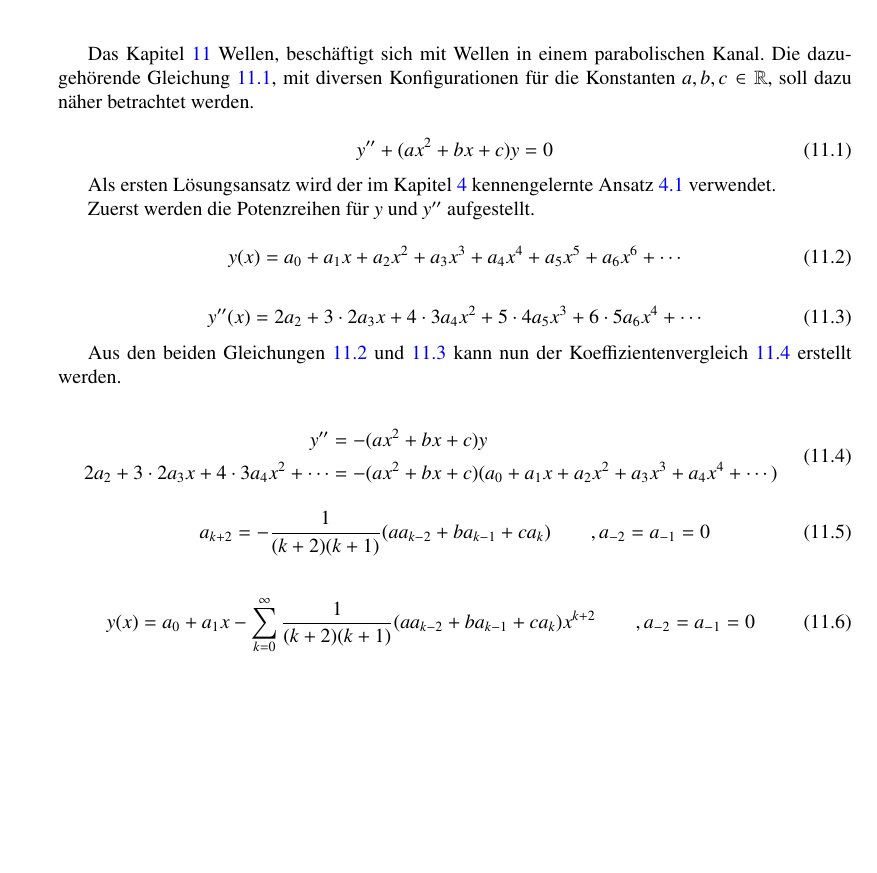
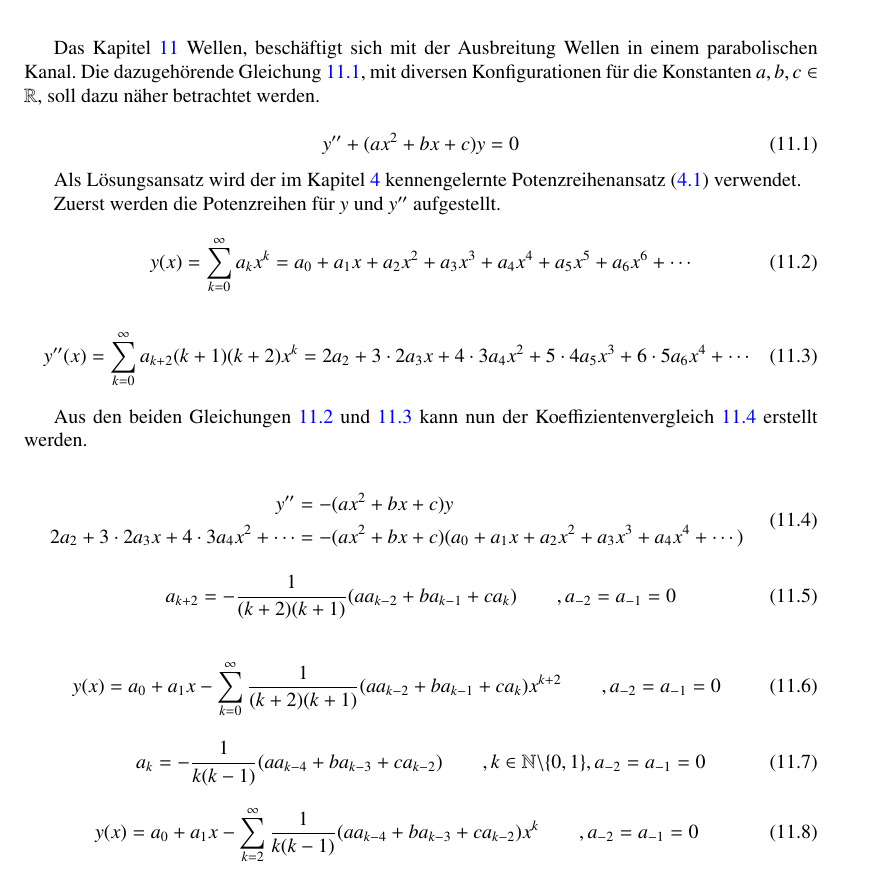
Before and after one commit to AndreasFMueller/SeminarDGL, a LaTeX book (skript/skript.tex, which reads skript/wellen/main.tex): part of page 155 of 172 before the commit and part of page 156 of 172 after it, cut so that both start at the same text, the shorter picture padded with empty space. Compiled offline with pdfLaTeX; a LaTeX package or settings file that is missing is left out.

Commit message:
added ak rechnung

```diff
--- a/skript/wellen/main.tex
+++ b/skript/wellen/main.tex
@@ -5,8 +6,8 @@
 
-Das Kapitel \ref{chapter:wellen} Wellen, besch"aftigt sich mit Wellen in einem
-parabolischen Kanal. Die dazugeh"orende Gleichung \ref{wellen:grundgleichung},
-mit diversen Konfigurationen f"ur die Konstanten ${a,b,c} \in \mathbb{R}$, soll
-dazu n"aher betrachtet werden.
+Das Kapitel \ref{chapter:wellen} Wellen, besch"aftigt sich mit der Ausbreitung
+Wellen in einem parabolischen Kanal. Die dazugeh"orende Gleichung
+\ref{wellen:grundgleichung}, mit diversen Konfigurationen f"ur die Konstanten
+${a,b,c} \in \mathbb{R}$, soll dazu n"aher betrachtet werden.
 
 \begin{equation}
 	y'' + (ax^2+bx+c)y
@@ -15,13 +16,15 @@ dazu n"aher betrachtet werden.
 	\label{wellen:grundgleichung}
 \end{equation}
 
-Als ersten L"osungsansatz wird der im Kapitel \ref{chapter:potenzreihen}
-kennengelernte Ansatz \ref{potenzreihen:ansatz} verwendet.
+Als L"osungsansatz wird der im Kapitel \ref{chapter:potenzreihen}
+kennengelernte Potenzreihenansatz (\ref{potenzreihen:ansatz}) verwendet.
 
 Zuerst werden die Potenzreihen f"ur $y$ und $y''$ aufgestellt.
 
 \begin{equation}
 	y(x)
+	=
+	\sum_{k = 0}^{\infty} a_{k}x^k
 	=
 	a_0 + a_1x + a_2x^2 + a_3x^3 + a_4x^4 + a_5x^5 + a_6x^6 + \dotsb
 	\label{wellen:ersteableitung}
@@ -29,6 +32,8 @@ Zuerst werden die Potenzreihen f"ur $y$ und $y''$ aufgestellt.
 
 \begin{equation}
 	y''(x)
+	=
+	\sum_{k = 0}^{\infty} a_{k+2}(k+1)(k+2)x^k
 	=
 	2a_2 + 3 \mathbin{\cdot} 2a_3x + 4 \mathbin{\cdot} 3a_4x^2 + 5
 	\mathbin{\cdot} 4a_5x^3 + 6 \mathbin{\cdot} 5a_6x^4 + \dotsb
@@ -64,5 +69,18 @@ Aus den beiden Gleichungen \ref{wellen:ersteableitung} und
 	\label{wellen:ygleichung}
 \end{equation}
 
+\begin{equation}
+	a_{k} = -\frac{1}{k(k-1)} (aa_{k-4}+ba_{k-3}+ca_{k-2})
+	\hspace{20pt}, k \in \mathbb{N} \backslash \{0, 1\}, a_{-2} = a_{-1} = 0
+	\label{wellen:koeffizientengleichungak}
+\end{equation}
+
+\begin{equation}
+y(x) = a_0 + a_1x
+-\sum_{k=2}^{\infty}\frac{1}{k(k-1)}(aa_{k-4}+ba_{k-3}+ca_{k-2})x^k
+\hspace{20pt}, a_{-2} = a_{-1} = 0
+\label{wellen:ygleichungak}
+\end{equation}
+
 \printbibliography[heading=subbibliography]
 \end{refsection}
```
Also changed, not shown: skript/wellen/main.tex (1 more changed lines), 4 other files.
